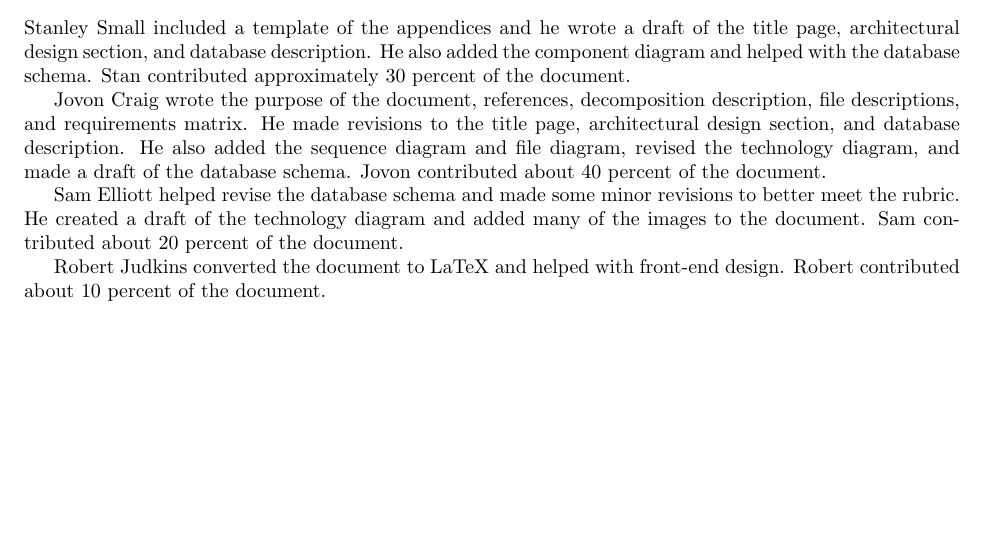
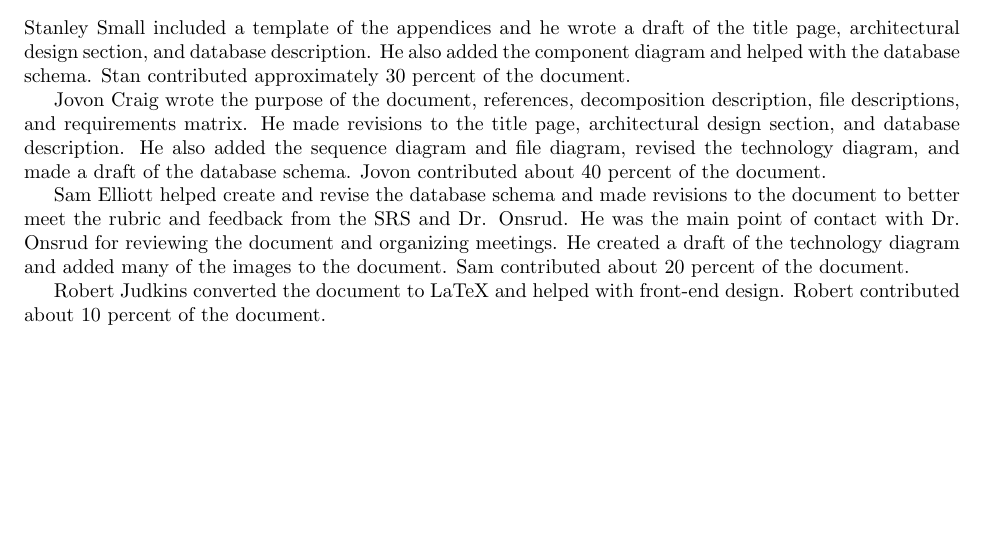
Before and after one commit to stanleysmall/capstone, a LaTeX document (documents/sdd.tex): part of page 11 of 19, cut so that both start at the same text. Compiled offline with pdfLaTeX.

Commit message:
Updated Contributions
Updated my contributions to the document.

```diff
--- a/documents/sdd.tex
+++ b/documents/sdd.tex
@@ -253,7 +253,7 @@ Stanley Small included a template of the appendices and he wrote a draft of the
 
 Jovon Craig wrote the purpose of the document, references, decomposition description, file descriptions, and requirements matrix. He made revisions to the title page, architectural design section, and database description. He also added the sequence diagram and file diagram, revised the technology diagram, and made a draft of the database schema. Jovon contributed about 40 percent of the document.
 
-Sam Elliott helped revise the database schema and made some minor revisions to better meet the rubric. He created a draft of the technology diagram and added many of the images to the document. Sam contributed about 20 percent of the document.
+Sam Elliott helped create and revise the database schema and made revisions to the document to better meet the rubric and feedback from the SRS and Dr. Onsrud.  He was the main point of contact with Dr. Onsrud for reviewing the document and organizing meetings.  He created a draft of the technology diagram and added many of the images to the document. Sam contributed about 20 percent of the document.
 
 Robert Judkins converted the document to LaTeX and helped with front-end design. Robert contributed about 10 percent of the document.
 
```
